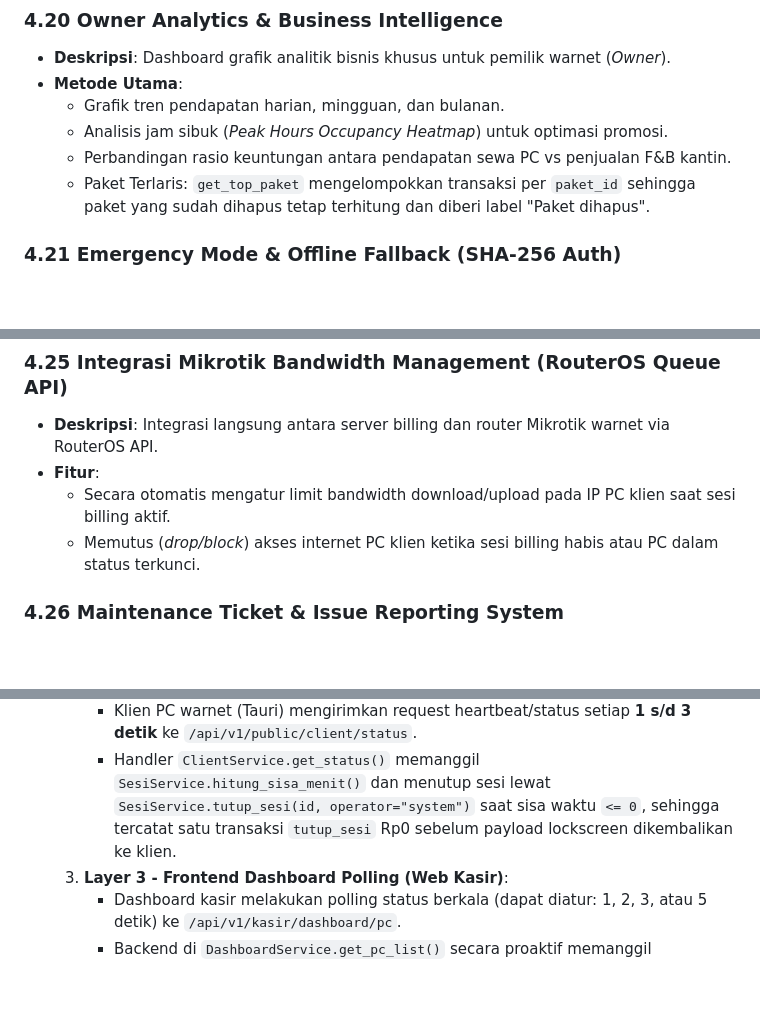
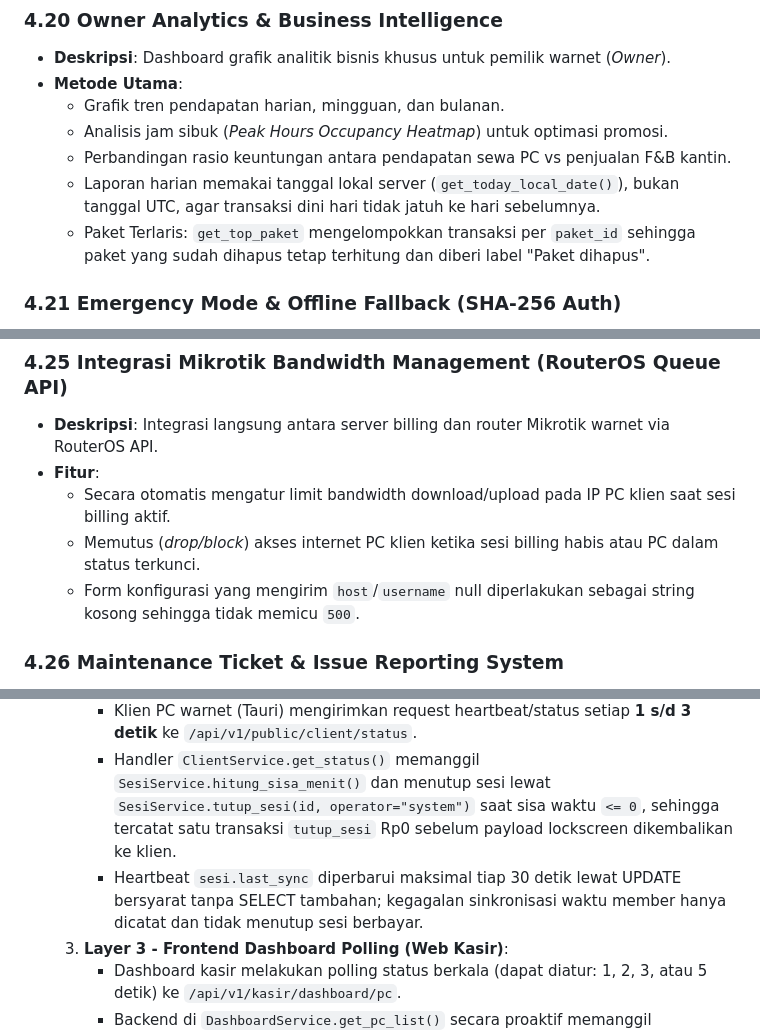
Before and after one commit to milanalfandiismail/TMBilling, a Markdown page: docs/DOCUMENTATION.md, 3 parts joined by grey strips. Rendered like a GitHub page; blank space fills up the shorter version.

```diff
--- a/docs/DOCUMENTATION.md
+++ b/docs/DOCUMENTATION.md
@@ -408,6 +416,7 @@ c:\Project GIT\TMBilling
   - Grafik tren pendapatan harian, mingguan, dan bulanan.
   - Analisis jam sibuk (*Peak Hours Occupancy Heatmap*) untuk optimasi promosi.
   - Perbandingan rasio keuntungan antara pendapatan sewa PC vs penjualan F&B kantin.
+  - Laporan harian memakai tanggal lokal server (`get_today_local_date()`), bukan tanggal UTC, agar transaksi dini hari tidak jatuh ke hari sebelumnya.
   - Paket Terlaris: `get_top_paket` mengelompokkan transaksi per `paket_id` sehingga paket yang sudah dihapus tetap terhitung dan diberi label "Paket dihapus".
 
 ### 4.21 Emergency Mode & Offline Fallback (SHA-256 Auth)
@@ -441,6 +450,7 @@ c:\Project GIT\TMBilling
 - **Fitur**:
   - Secara otomatis mengatur limit bandwidth download/upload pada IP PC klien saat sesi billing aktif.
   - Memutus (*drop/block*) akses internet PC klien ketika sesi billing habis atau PC dalam status terkunci.
+  - Form konfigurasi yang mengirim `host`/`username` null diperlakukan sebagai string kosong sehingga tidak memicu `500`.
 
 ### 4.26 Maintenance Ticket & Issue Reporting System
 - **Deskripsi**: Sistem tiket pelaporan kerusakan perangkat keras atau kendala teknis di warnet.
@@ -468,6 +478,7 @@ c:\Project GIT\TMBilling
   2. **Layer 2 - Realtime Client Polling (WarnetAgent Klien)**:
      - Klien PC warnet (Tauri) mengirimkan request heartbeat/status setiap **1 s/d 3 detik** ke `/api/v1/public/client/status`.
      - Handler `ClientService.get_status()` memanggil `SesiService.hitung_sisa_menit()` dan menutup sesi lewat `SesiService.tutup_sesi(id, operator="system")` saat sisa waktu `<= 0`, sehingga tercatat satu transaksi `tutup_sesi` Rp0 sebelum payload lockscreen dikembalikan ke klien.
+     - Heartbeat `sesi.last_sync` diperbarui maksimal tiap 30 detik lewat UPDATE bersyarat tanpa SELECT tambahan; kegagalan sinkronisasi waktu member hanya dicatat dan tidak menutup sesi berbayar.
   3. **Layer 3 - Frontend Dashboard Polling (Web Kasir)**:
      - Dashboard kasir melakukan polling status berkala (dapat diatur: 1, 2, 3, atau 5 detik) ke `/api/v1/kasir/dashboard/pc`.
      - Backend di `DashboardService.get_pc_list()` secara proaktif memanggil `cleanup_expired_sessions()`, memastikan tampilan kasir selalu sinkron secara instan.
```
Also changed, not shown: other parts of docs/DOCUMENTATION.md (+16 -8 lines), AGENTS.md (+16 -16 lines).
